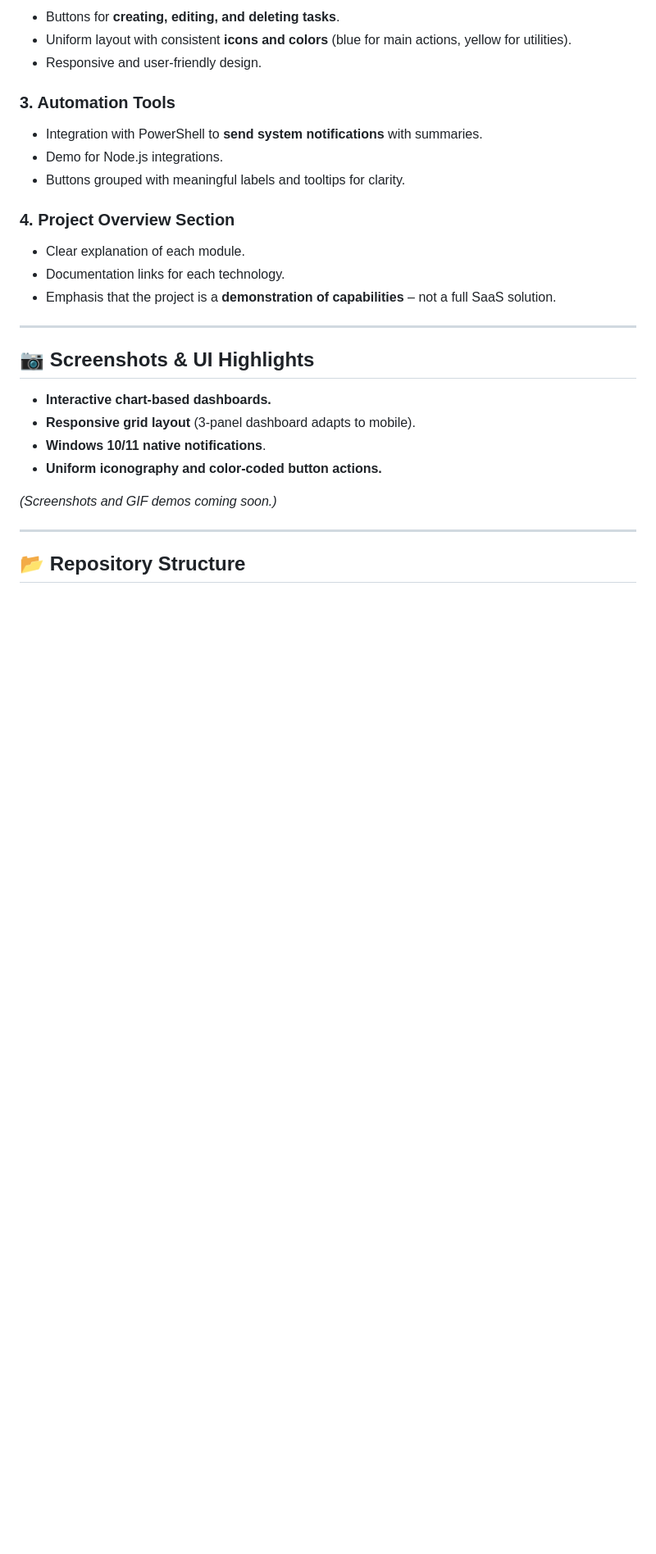
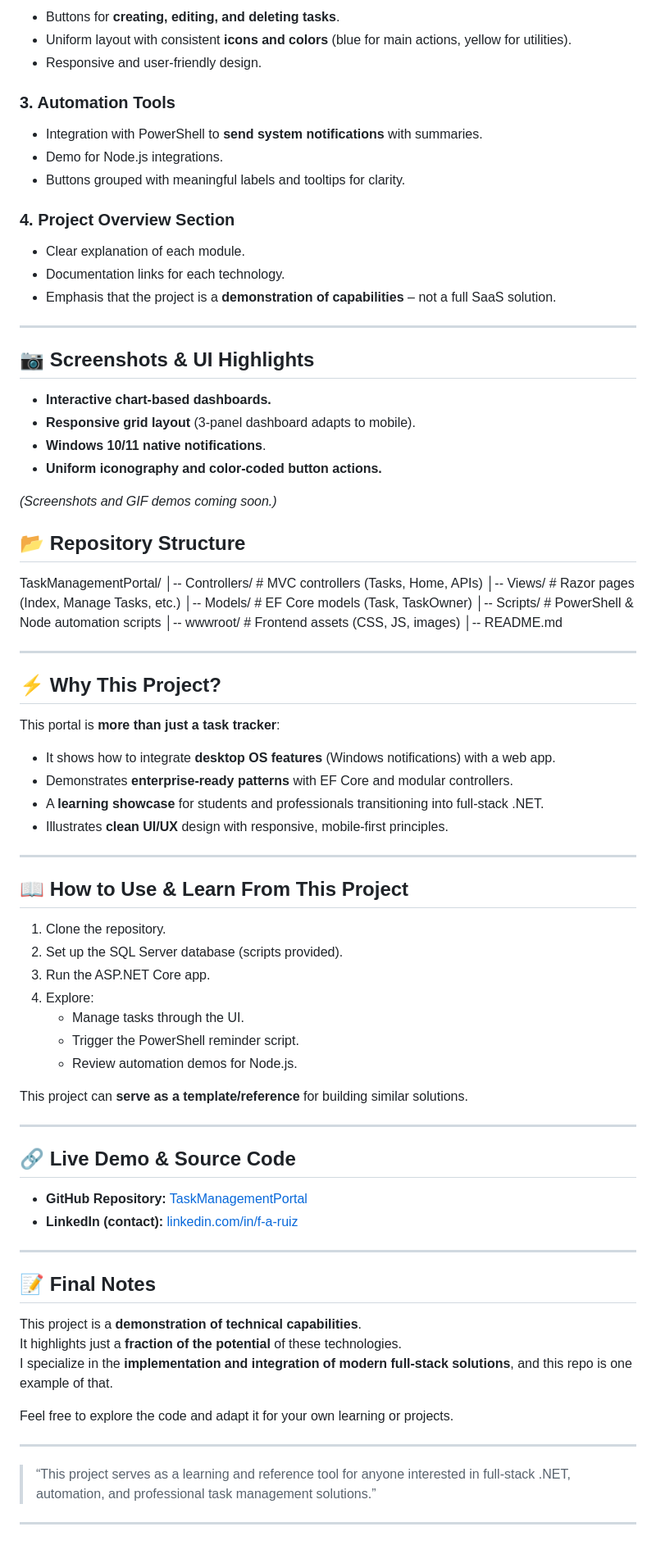
Before and after one commit to franchoalejo/TaskManagementPortal, a Markdown page: README.md, the part around the change. Shown: that part at 82% size. Rendered like a GitHub page; blank space fills up the shorter version.

Commit message:
Enhance README with repository structure and project details
Added repository structure section and updated project overview.

```diff
--- a/README.md
+++ b/README.md
@@ -83,6 +83,59 @@ This project combines a wide set of modern technologies:
 
 *(Screenshots and GIF demos coming soon.)*
 
+## 📂 Repository Structure
+TaskManagementPortal/
+│-- Controllers/ # MVC controllers (Tasks, Home, APIs)
+│-- Views/ # Razor pages (Index, Manage Tasks, etc.)
+│-- Models/ # EF Core models (Task, TaskOwner)
+│-- Scripts/ # PowerShell & Node automation scripts
+│-- wwwroot/ # Frontend assets (CSS, JS, images)
+│-- README.md
+
 ---
 
-## 📂 Repository Structure
+## ⚡ Why This Project?
+
+This portal is **more than just a task tracker**:
+- It shows how to integrate **desktop OS features** (Windows notifications) with a web app.
+- Demonstrates **enterprise-ready patterns** with EF Core and modular controllers.
+- A **learning showcase** for students and professionals transitioning into full-stack .NET.
+- Illustrates **clean UI/UX** design with responsive, mobile-first principles.
+
+---
+
+## 📖 How to Use & Learn From This Project
+
+1. Clone the repository.
+2. Set up the SQL Server database (scripts provided).
+3. Run the ASP.NET Core app.
+4. Explore:
+   - Manage tasks through the UI.
+   - Trigger the PowerShell reminder script.
+   - Review automation demos for Node.js.
+
+This project can **serve as a template/reference** for building similar solutions.
+
+---
+
+## 🔗 Live Demo & Source Code
+
+- **GitHub Repository:** [TaskManagementPortal](https://github.com/franchoalejo/TaskManagementPortal)
+- **LinkedIn (contact):** [linkedin.com/in/f-a-ruiz](https://linkedin.com/in/f-a-ruiz)
+
+---
+
+## 📝 Final Notes
+
+This project is a **demonstration of technical capabilities**.
+It highlights just a **fraction of the potential** of these technologies.
+I specialize in the **implementation and integration of modern full-stack solutions**, and this repo is one example of that.
+
+Feel free to explore the code and adapt it for your own learning or projects.
+
+---
+
+> “This project serves as a learning and reference tool for anyone interested in full-stack .NET, automation, and professional task management solutions.”
+
+
+---
```
